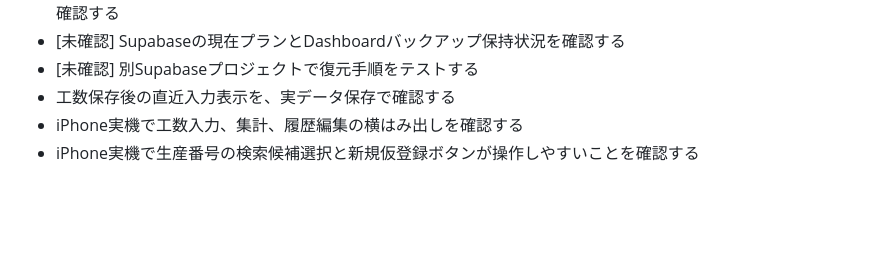
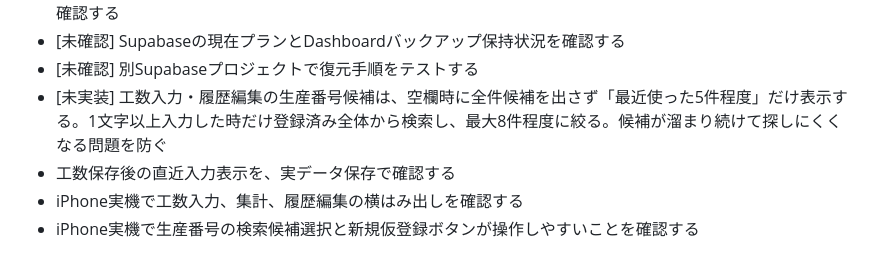
Before and after one commit to mikirealk17-cpu/kosu-app, a Markdown page: TODO.md, the part around the change. Rendered like a GitHub page; blank space fills up the shorter version.

Commit message:
Add seiban candidate refinement TODO

```diff
--- a/TODO.md
+++ b/TODO.md
@@ -84,6 +84,7 @@
 - [未確認] 管理者が未確認生産番号を確認済みにできること、既存番号へ統合しても工数データが消えないことを確認する
 - [未確認] Supabaseの現在プランとDashboardバックアップ保持状況を確認する
 - [未確認] 別Supabaseプロジェクトで復元手順をテストする
+- [未実装] 工数入力・履歴編集の生産番号候補は、空欄時に全件候補を出さず「最近使った5件程度」だけ表示する。1文字以上入力した時だけ登録済み全体から検索し、最大8件程度に絞る。候補が溜まり続けて探しにくくなる問題を防ぐ
 - 工数保存後の直近入力表示を、実データ保存で確認する
 - iPhone実機で工数入力、集計、履歴編集の横はみ出しを確認する
 - iPhone実機で生産番号の検索候補選択と新規仮登録ボタンが操作しやすいことを確認する
```
